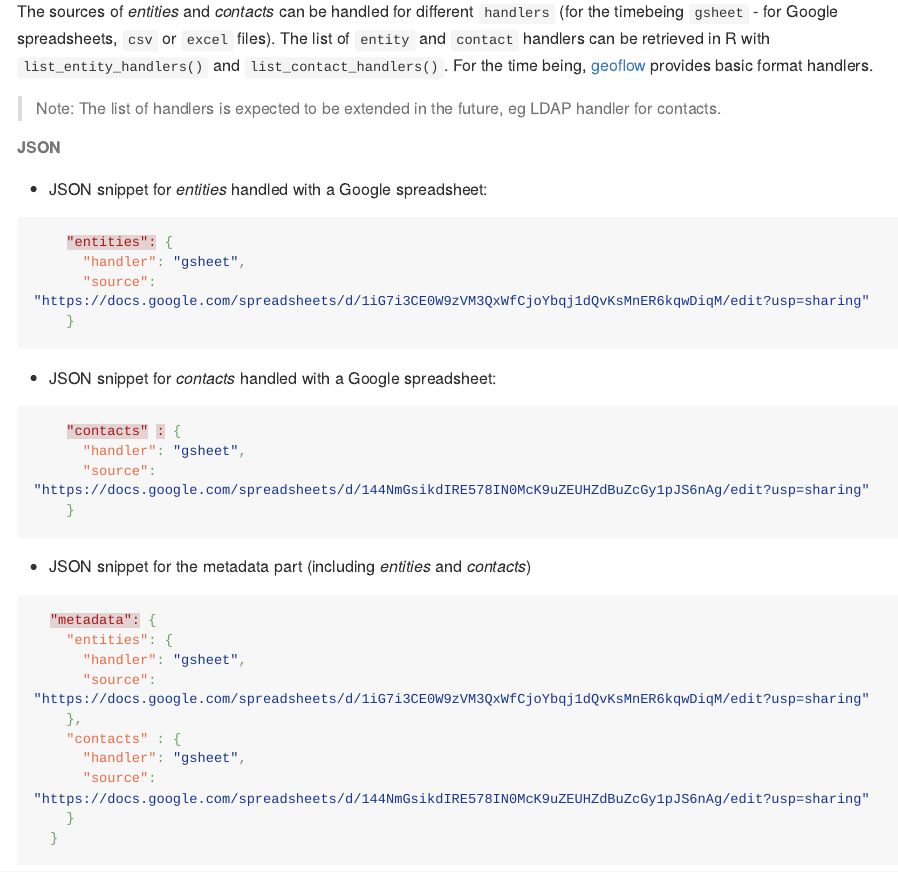
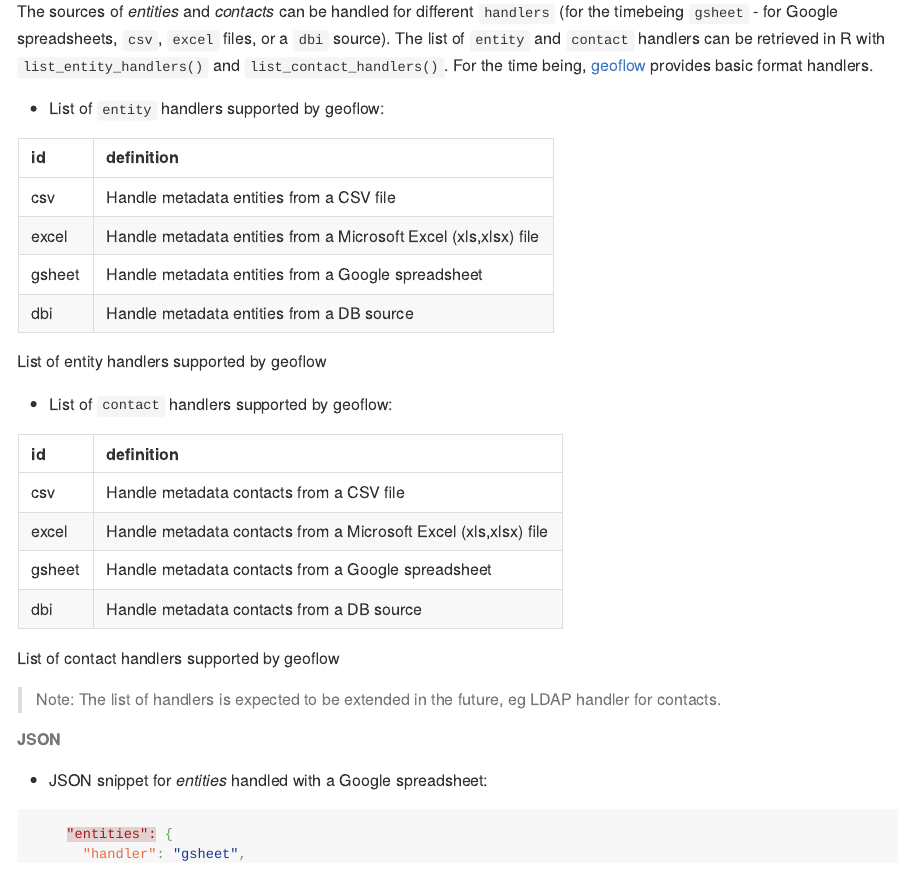
Before and after one commit to r-geoflow/geoflow, an R Markdown document (doc/documentation.Rmd): the page in a window 1100 px wide, from 4220 px down. The pictures show the output file doc/documentation.md that the author committed with the source, drawn offline in the style of GitHub; long lines of code are wrapped; badge pictures from the web are left out.

Commit message:
#33 update documentation

````diff
--- a/doc/documentation.Rmd
+++ b/doc/documentation.Rmd
@@ -175,7 +175,24 @@ The metadata part is the section of the workflow configuration where to define t
 
 Whether is for _entities_ or _contacts_, the configuration consists in declaring the ``source`` (a file or URL) and the ``handler``, ie the source format.
 
-The sources of _entities_ and _contacts_ can be handled for different ``handlers`` (for the timebeing ``gsheet`` - for Google spreadsheets, ``csv`` or ``excel`` files). The list of ``entity`` and ``contact`` handlers can be retrieved in R with ``list_entity_handlers()`` and ``list_contact_handlers()``. For the time being, [geoflow](https://github.com/eblondel/geoflow) provides basic format handlers.
+The sources of _entities_ and _contacts_ can be handled for different ``handlers`` (for the timebeing ``gsheet`` - for Google spreadsheets, ``csv``, ``excel`` files, or a ``dbi`` source). The list of ``entity`` and ``contact`` handlers can be retrieved in R with ``list_entity_handlers()`` and ``list_contact_handlers()``. For the time being, [geoflow](https://github.com/eblondel/geoflow) provides basic format handlers.
+
+* List of ``entity`` handlers supported by geoflow:
+
+```{r, echo = FALSE, message = FALSE, results = 'asis'}
+library(knitr)
+kable(geoflow::list_entity_handlers(), caption = "List of entity handlers supported by geoflow")
+
+```
+
+* List of ``contact`` handlers supported by geoflow:
+
+```{r, echo = FALSE, message = FALSE, results = 'asis'}
+library(knitr)
+kable(geoflow::list_contact_handlers(), caption = "List of contact handlers supported by geoflow")
+
+```
+
 
 > Note: The list of handlers is expected to be extended in the future, eg LDAP handler for contacts.
 
````
Also changed, not shown: doc/documentation.md.
